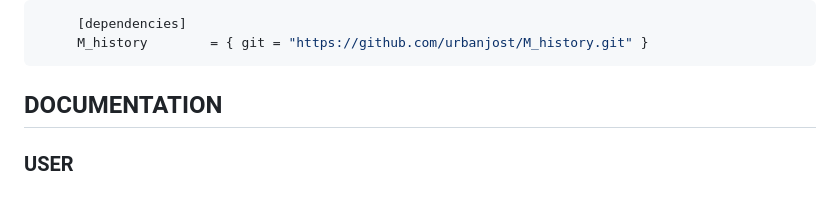
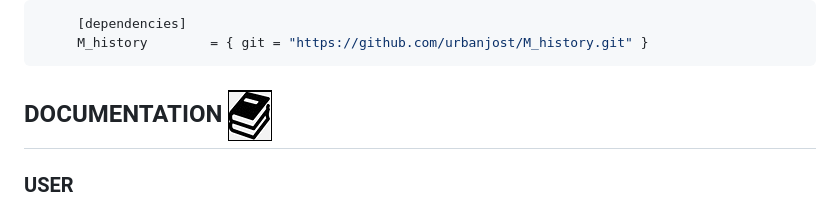
Before and after one commit to urbanjost/M_history, a Markdown page: README.md, the part around the change. Rendered like a GitHub page; pictures changed too: docs/images/docs.gif (added).

````diff
--- a/README.md
+++ b/README.md
@@ -49,7 +49,7 @@ or just list it as a dependency in your fpm.toml project file.
      M_history        = { git = "https://github.com/urbanjost/M_history.git" }
 ```
 
-## DOCUMENTATION
+## DOCUMENTATION   ![docs](docs/images/docs.gif)
 
 ### USER
   + [M_history](https://urbanjost.github.io/M_history/M_history.html) as HTML
````
Also changed, not shown: 6 other files.
